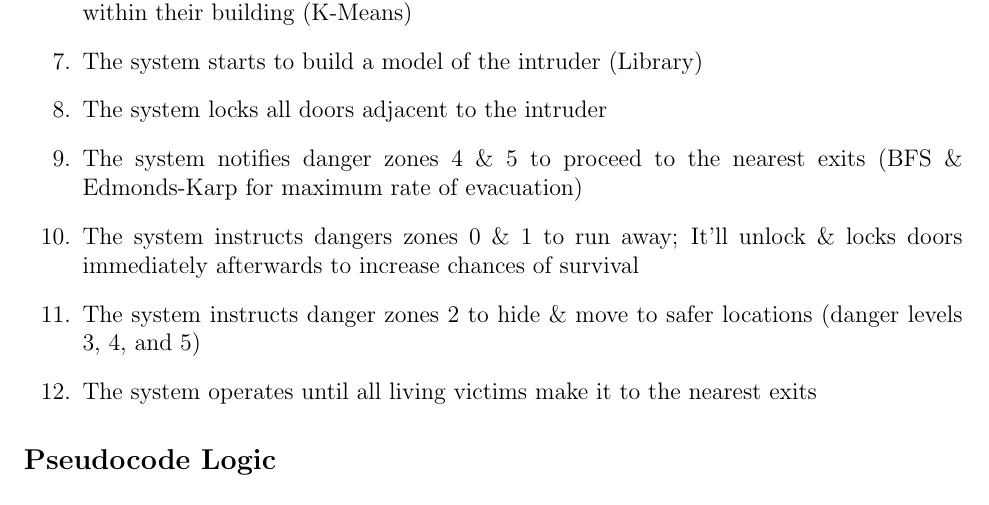
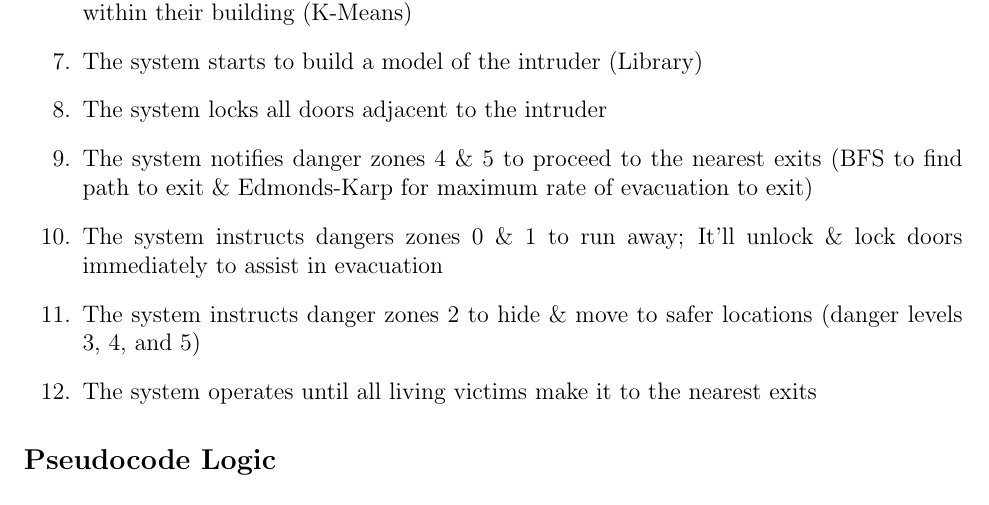
Before and after one commit to andChen2026/EvacX-EvacuationSimulator, a LaTeX document (outline/Outline.tex): part of page 3 of 5, cut so that both start at the same text. Compiled offline with pdfLaTeX.

Commit message:
changed wording of General Idea subsection

```diff
--- a/outline/Outline.tex
+++ b/outline/Outline.tex
@@ -62,8 +62,8 @@ Since the project is published under the MIT license, others have the freedom to
 \item The system classifies victims into danger zones based on their proximity and location within their building (K-Means)
 \item The system starts to build a model of the intruder (Library)
 \item The system locks all doors adjacent to the intruder
-\item The system notifies danger zones 4 \& 5 to proceed to the nearest exits (BFS \& Edmonds-Karp for maximum rate of evacuation)
-\item The system instructs dangers zones 0 \& 1 to run away; It'll unlock \& locks doors immediately afterwards to increase chances of survival
+\item The system notifies danger zones 4 \& 5 to proceed to the nearest exits (BFS to find path to exit \& Edmonds-Karp for maximum rate of evacuation to exit)
+\item The system instructs dangers zones 0 \& 1 to run away; It'll unlock \& lock doors immediately to assist in evacuation
 \item The system instructs danger zones 2 to hide \& move to safer locations (danger levels 3, 4, and 5)
 \item The system operates until all living victims make it to the nearest exits
 \end{enumerate}
```
Also changed, not shown: outline/Outline.pdf, 2 other files.
